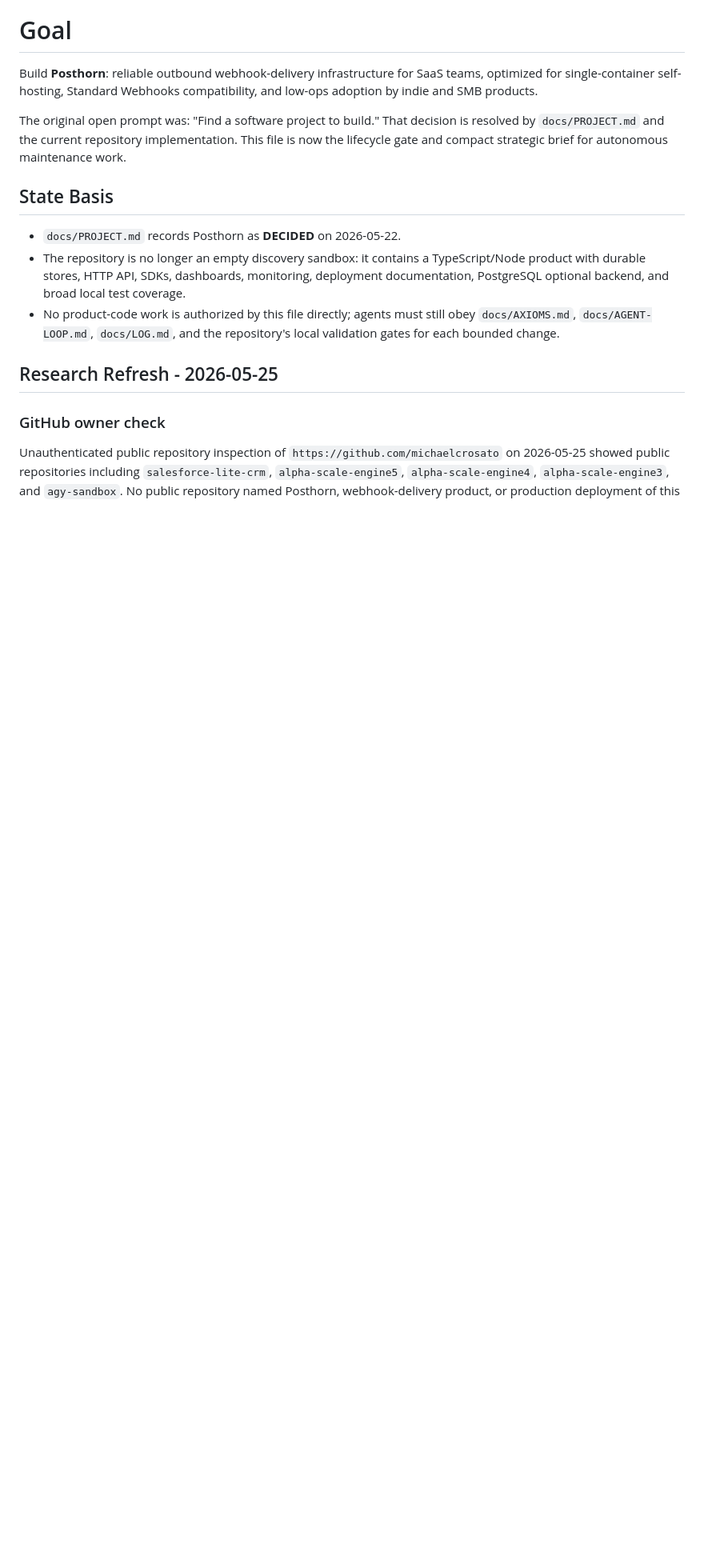
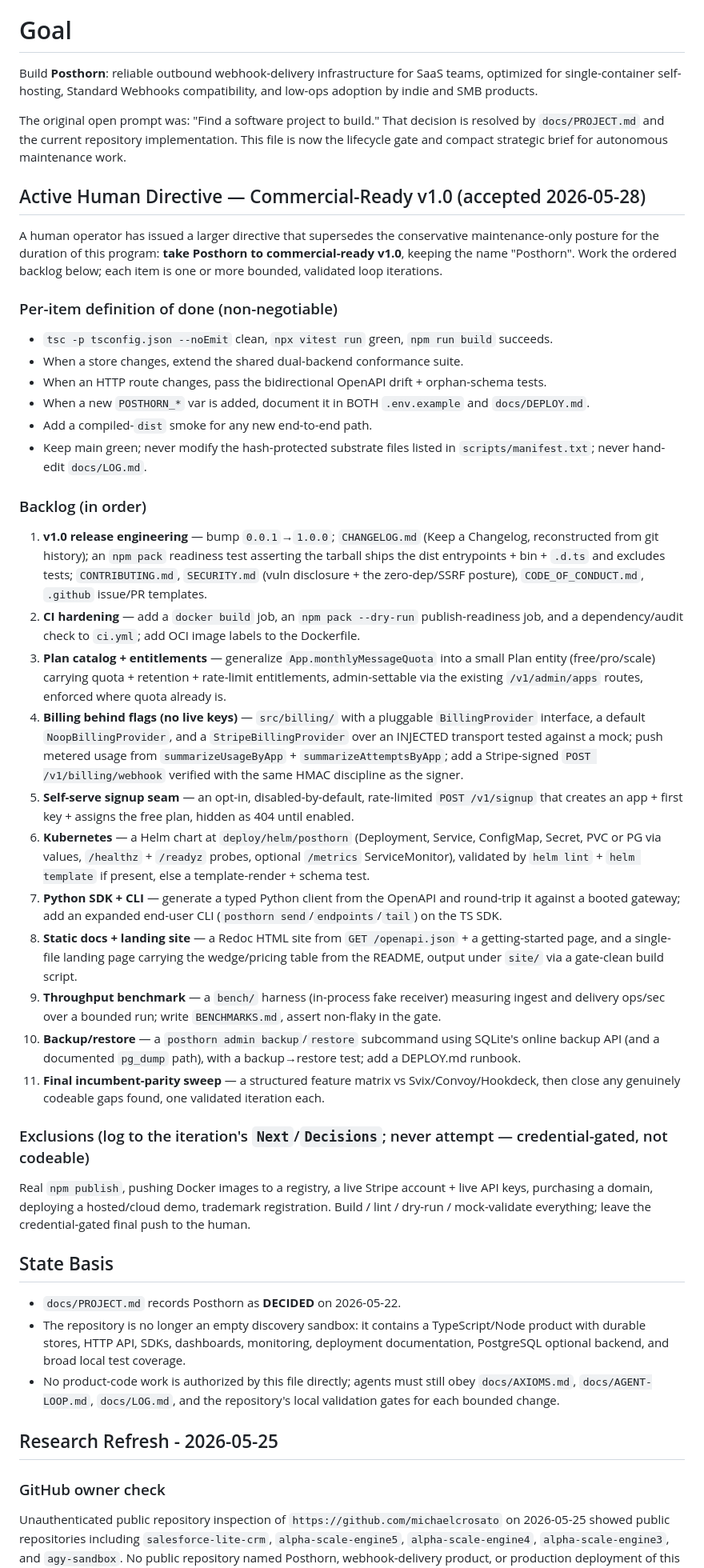
Before and after one commit to michaelcrosato/claude-sandbox-test1, a Markdown page: docs/GOAL.md, the part around one of its changes. Shown at 80% size. Rendered like a GitHub page; blank space fills up the shorter version.

Commit message:
docs: adopt commercial-ready v1.0 directive + backlog (iter-0116)

```diff
--- a/docs/GOAL.md
+++ b/docs/GOAL.md
@@ -9,6 +9,63 @@ low-ops adoption by indie and SMB products.
 The original open prompt was: "Find a software project to build." That decision is
 resolved by `docs/PROJECT.md` and the current repository implementation. This file is
 now the lifecycle gate and compact strategic brief for autonomous maintenance work.
+
+## Active Human Directive — Commercial-Ready v1.0 (accepted 2026-05-28)
+
+A human operator has issued a larger directive that supersedes the conservative
+maintenance-only posture for the duration of this program: **take Posthorn to
+commercial-ready v1.0**, keeping the name "Posthorn". Work the ordered backlog below;
+each item is one or more bounded, validated loop iterations.
+
+### Per-item definition of done (non-negotiable)
+
+- `tsc -p tsconfig.json --noEmit` clean, `npx vitest run` green, `npm run build` succeeds.
+- When a store changes, extend the shared dual-backend conformance suite.
+- When an HTTP route changes, pass the bidirectional OpenAPI drift + orphan-schema tests.
+- When a new `POSTHORN_*` var is added, document it in BOTH `.env.example` and `docs/DEPLOY.md`.
+- Add a compiled-`dist` smoke for any new end-to-end path.
+- Keep main green; never modify the hash-protected substrate files listed in
+  `scripts/manifest.txt`; never hand-edit `docs/LOG.md`.
+
+### Backlog (in order)
+
+1. **v1.0 release engineering** — bump `0.0.1`→`1.0.0`; `CHANGELOG.md` (Keep a Changelog,
+   reconstructed from git history); an `npm pack` readiness test asserting the tarball ships
+   the dist entrypoints + bin + `.d.ts` and excludes tests; `CONTRIBUTING.md`, `SECURITY.md`
+   (vuln disclosure + the zero-dep/SSRF posture), `CODE_OF_CONDUCT.md`, `.github` issue/PR templates.
+2. **CI hardening** — add a `docker build` job, an `npm pack --dry-run` publish-readiness job,
+   and a dependency/audit check to `ci.yml`; add OCI image labels to the Dockerfile.
+3. **Plan catalog + entitlements** — generalize `App.monthlyMessageQuota` into a small Plan
+   entity (free/pro/scale) carrying quota + retention + rate-limit entitlements, admin-settable
+   via the existing `/v1/admin/apps` routes, enforced where quota already is.
+4. **Billing behind flags (no live keys)** — `src/billing/` with a pluggable `BillingProvider`
+   interface, a default `NoopBillingProvider`, and a `StripeBillingProvider` over an INJECTED
+   transport tested against a mock; push metered usage from `summarizeUsageByApp` +
+   `summarizeAttemptsByApp`; add a Stripe-signed `POST /v1/billing/webhook` verified with the
+   same HMAC discipline as the signer.
+5. **Self-serve signup seam** — an opt-in, disabled-by-default, rate-limited `POST /v1/signup`
+   that creates an app + first key + assigns the free plan, hidden as 404 until enabled.
+6. **Kubernetes** — a Helm chart at `deploy/helm/posthorn` (Deployment, Service, ConfigMap,
+   Secret, PVC or PG via values, `/healthz` + `/readyz` probes, optional `/metrics` ServiceMonitor),
+   validated by `helm lint` + `helm template` if present, else a template-render + schema test.
+7. **Python SDK + CLI** — generate a typed Python client from the OpenAPI and round-trip it
+   against a booted gateway; add an expanded end-user CLI (`posthorn send`/`endpoints`/`tail`)
+   on the TS SDK.
+8. **Static docs + landing site** — a Redoc HTML site from `GET /openapi.json` + a
+   getting-started page, and a single-file landing page carrying the wedge/pricing table from
+   the README, output under `site/` via a gate-clean build script.
+9. **Throughput benchmark** — a `bench/` harness (in-process fake receiver) measuring ingest
+   and delivery ops/sec over a bounded run; write `BENCHMARKS.md`, assert non-flaky in the gate.
+10. **Backup/restore** — a `posthorn admin backup`/`restore` subcommand using SQLite's online
+    backup API (and a documented `pg_dump` path), with a backup→restore test; add a DEPLOY.md runbook.
+11. **Final incumbent-parity sweep** — a structured feature matrix vs Svix/Convoy/Hookdeck,
+    then close any genuinely codeable gaps found, one validated iteration each.
+
+### Exclusions (log to the iteration's `Next`/`Decisions`; never attempt — credential-gated, not codeable)
+
+Real `npm publish`, pushing Docker images to a registry, a live Stripe account + live API keys,
+purchasing a domain, deploying a hosted/cloud demo, trademark registration. Build / lint /
+dry-run / mock-validate everything; leave the credential-gated final push to the human.
 
 ## State Basis
 
```
Also changed, not shown: other parts of docs/GOAL.md (+12 -5 lines).
